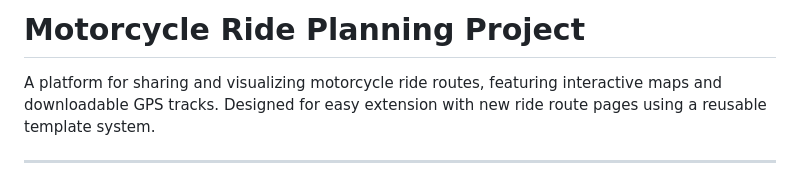
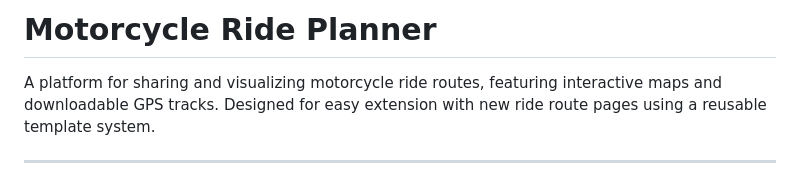
Before and after one commit to feralcreative/moto-router, a Markdown page: README.md, the part around the change. Drawn GitHub-style.

Commit message:
docs: update project title in README to be more concise

```diff
--- a/README.md
+++ b/README.md
@@ -1,4 +1,4 @@
-# Motorcycle Ride Planning Project
+# Motorcycle Ride Planner
 
 A platform for sharing and visualizing motorcycle ride routes, featuring interactive maps and downloadable GPS tracks. Designed for easy extension with new ride route pages using a reusable template system.
 
```
